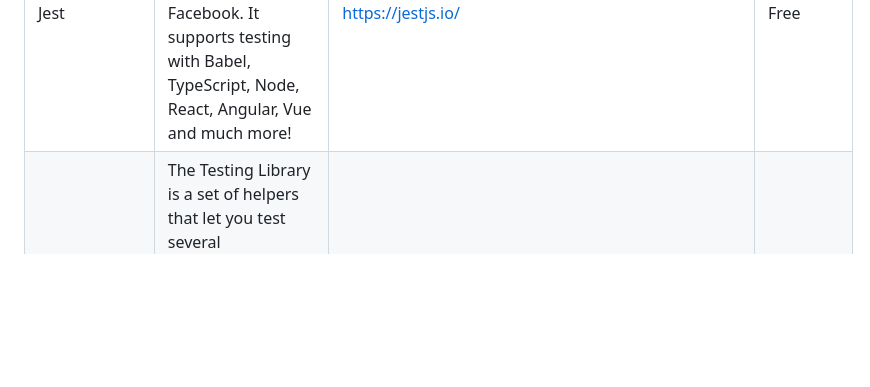
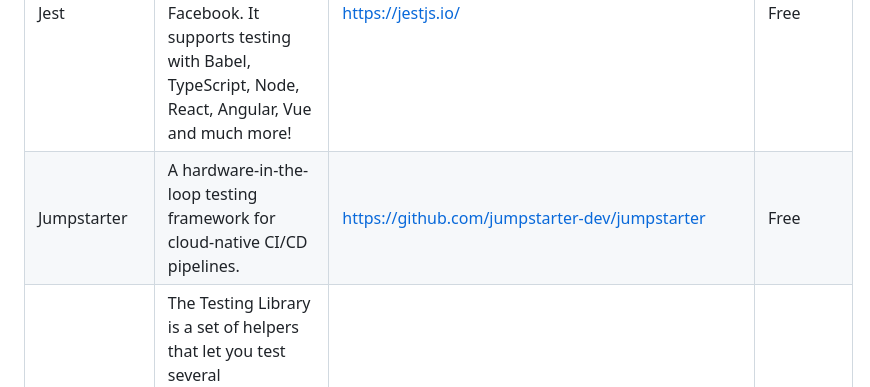
Before and after one commit to ZoranPandovski/awesome-testing-tools, a Markdown page: readme.md, the part around the change. GitHub-like rendering; blank space fills up the shorter version.

Commit message:
Add Jumpstarter

```diff
--- a/readme.md
+++ b/readme.md
@@ -71,6 +71,7 @@ If we are missing some awesome testing tool that you already know, follow our [c
 | Watir | Waitr is an open-source cross-platform web application testing tool. It is most reliable and flexible automation tool of Ruby libraries for web browsers automation. This cross browser testing tool interacts with a browser just like human being so it clicks links, filling out forms and validating text. | http://watir.com/ | Free |
 | WHITE | White is open-source, written in C# and it supports all rich client applications, which are Win32, WinForm, WPF and SWT (Java). It is .NET based and does not require the use of any proprietary scripting languages. | https://www.codeproject.com/Articles/289028/White-An-UI-Automation-tool-for-windows-applicatio| Free |
 | Jest | Jest is open-source Javascript testing framework, written in Typescript and developed by Facebook. It supports testing with Babel, TypeScript, Node, React, Angular, Vue and much more! | https://jestjs.io/ | Free |
+| Jumpstarter | A hardware-in-the-loop testing framework for cloud-native CI/CD pipelines. | https://github.com/jumpstarter-dev/jumpstarter | Free |
 | The Testing Library | The Testing Library is a set of helpers that let you test several frameworks, including React, Angular, Vue and their components without relying on their implementation details. This approach makes refactoring a breeze and also nudges you towards best practices for accessibility. | https://testing-library.com/ | Free |
 | GoConvey | GoConvey is a behavior-driven development(BDD)-style testing framework that supports the go test command. It uses an expressive domain-specific language (DSL) that facilitates the creation of self-documenting, highly readable tests. | http://goconvey.co/ | Free |
 | CodeceptJS | E2E testing framework with a special unificated BDD-style syntax for different frameworks. | https://codecept.io/ | Free |
```
